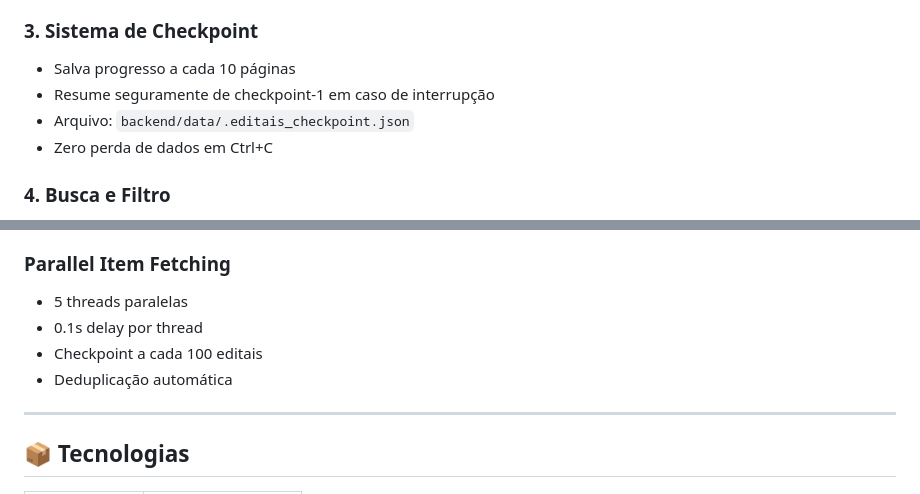
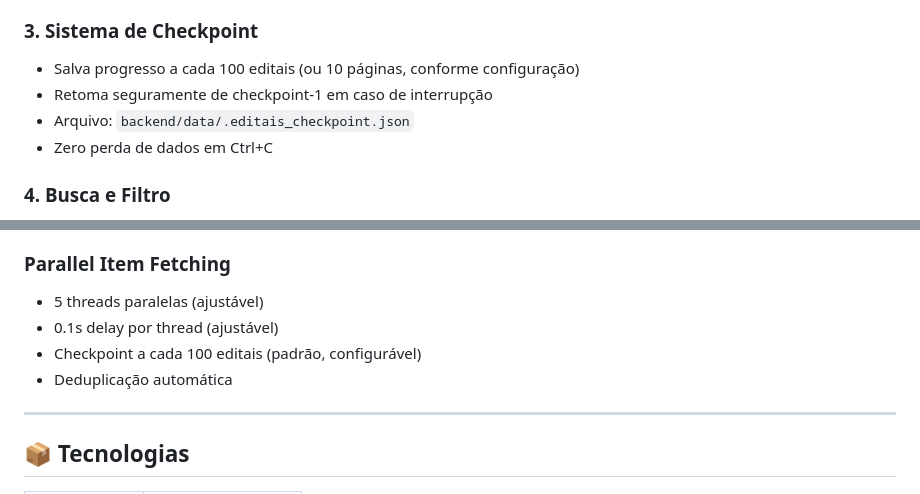
Before and after one commit to byasun/Novo_PNCP, a Markdown page: README.md, 2 parts joined by grey strips. GitHub-like rendering.

```diff
--- a/README.md
+++ b/README.md
@@ -31,10 +31,10 @@ Este projeto implementa um **sistema completo de gerenciamento de editais** com:
 - Retorna status de início ou já em progresso
 
 ### 3. **Sistema de Checkpoint**
-- Salva progresso a cada 10 páginas
-- Resume seguramente de checkpoint-1 em caso de interrupção
-- Arquivo: `backend/data/.editais_checkpoint.json`
-- Zero perda de dados em Ctrl+C
+* Salva progresso a cada 100 editais (ou 10 páginas, conforme configuração)
+* Retoma seguramente de checkpoint-1 em caso de interrupção
+* Arquivo: `backend/data/.editais_checkpoint.json`
+* Zero perda de dados em Ctrl+C
 
 ### 4. **Busca e Filtro**
 - Interface web em `http://localhost:5173`
@@ -346,10 +349,10 @@ INFO: Interrupted: saved 45000 items collected so far
 - Otimizado para performance
 
 ### Parallel Item Fetching
-- 5 threads paralelas
-- 0.1s delay por thread
-- Checkpoint a cada 100 editais
-- Deduplicação automática
+* 5 threads paralelas (ajustável)
+* 0.1s delay por thread (ajustável)
+* Checkpoint a cada 100 editais (padrão, configurável)
+* Deduplicação automática
 
 ---
 
```
Also changed, not shown: other parts of README.md (+36 -18 lines).
